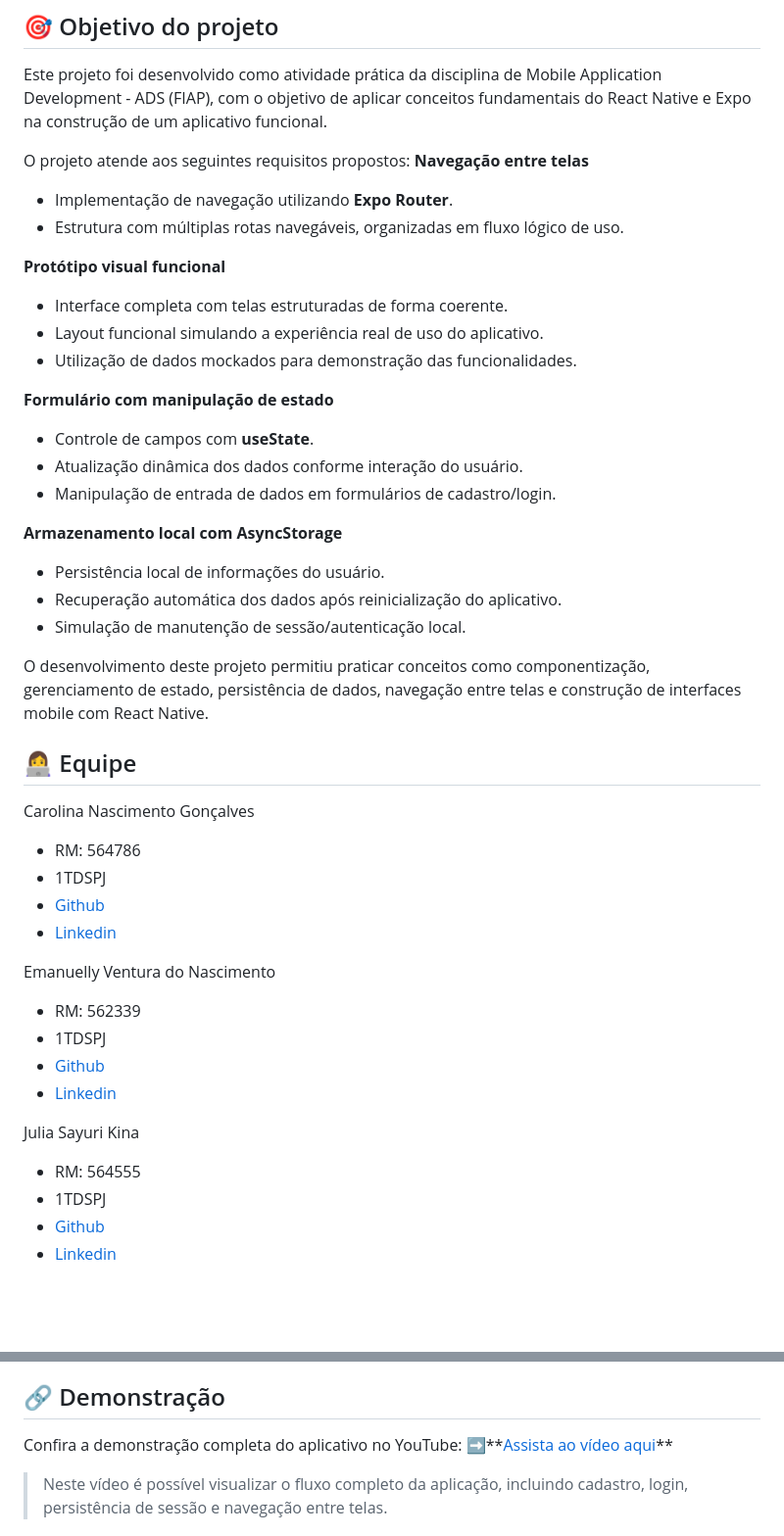
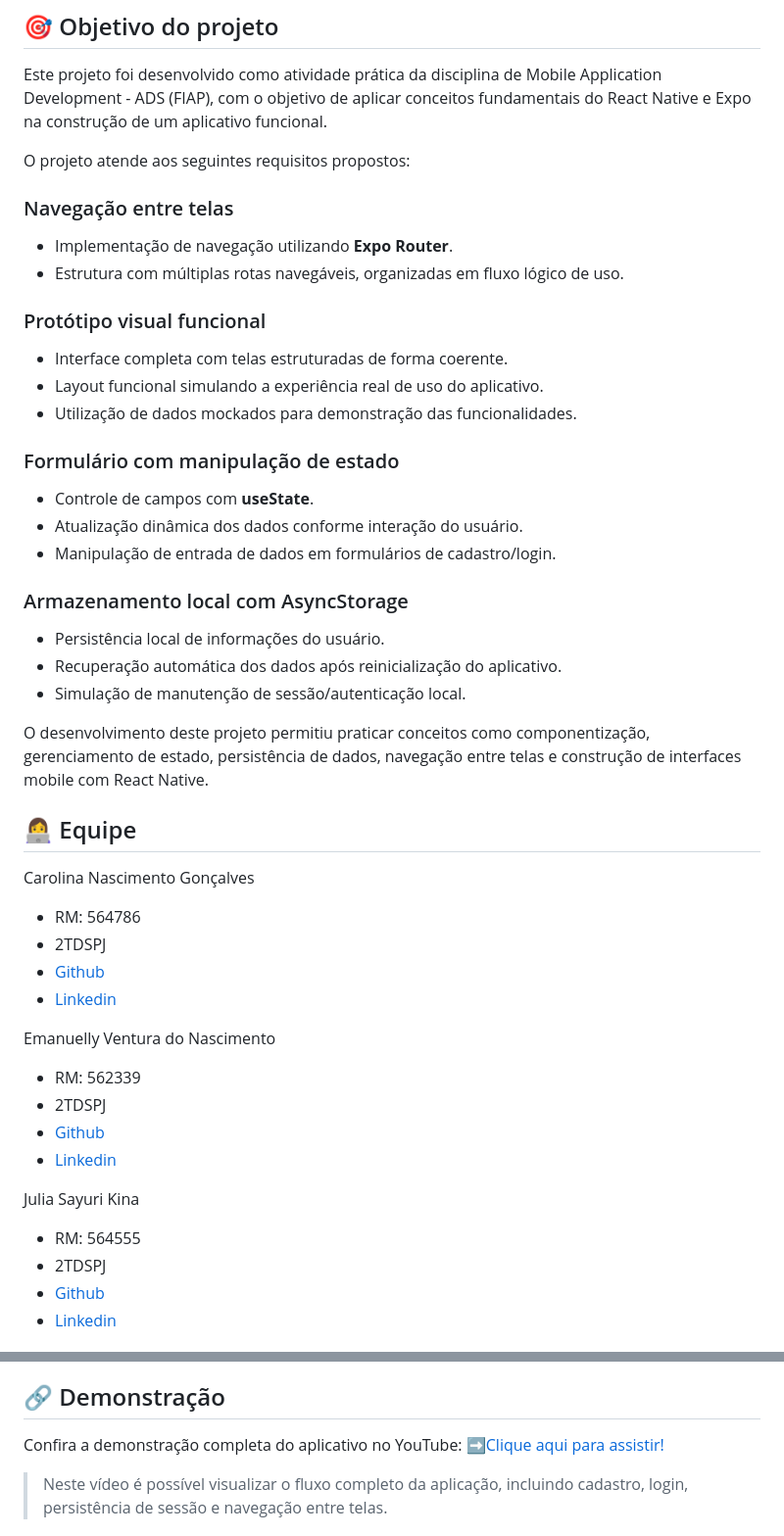
Before and after one commit to juliakina/pet-core, a Markdown page: README.md, 2 parts joined by grey strips. Shown at 98% size. Rendered like a GitHub page; blank space fills up the shorter version.

Commit message:
Ajuste no README.md

```diff
--- a/README.md
+++ b/README.md
@@ -17,21 +17,22 @@ O aplicativo permite que usuários:
 Este projeto foi desenvolvido como atividade prática da disciplina de Mobile Application Development - ADS (FIAP), com o objetivo de aplicar conceitos fundamentais do React Native e Expo na construção de um aplicativo funcional.
 
 O projeto atende aos seguintes requisitos propostos:
-**Navegação entre telas**
+
+### Navegação entre telas
 - Implementação de navegação utilizando **Expo Router**.
 - Estrutura com múltiplas rotas navegáveis, organizadas em fluxo lógico de uso.
 
-**Protótipo visual funcional**
+### Protótipo visual funcional
 - Interface completa com telas estruturadas de forma coerente.
 - Layout funcional simulando a experiência real de uso do aplicativo.
 - Utilização de dados mockados para demonstração das funcionalidades.
 
-**Formulário com manipulação de estado**
+### Formulário com manipulação de estado
 - Controle de campos com **useState**.
 - Atualização dinâmica dos dados conforme interação do usuário.
 - Manipulação de entrada de dados em formulários de cadastro/login.
 
-**Armazenamento local com AsyncStorage**
+### Armazenamento local com AsyncStorage
 - Persistência local de informações do usuário.
 - Recuperação automática dos dados após reinicialização do aplicativo.
 - Simulação de manutenção de sessão/autenticação local.
@@ -41,19 +42,19 @@ O desenvolvimento deste projeto permitiu praticar conceitos como componentizaç
 ## 👩‍💻 Equipe
 Carolina Nascimento Gonçalves
 - RM: 564786
-- 1TDSPJ
+- 2TDSPJ
 - [Github](https://github.com/carolnascgoncalves)
 - [Linkedin](http://linkedin.com/in/carolina-nascimento-906274364)
 
 Emanuelly Ventura do Nascimento
 - RM: 562339
-- 1TDSPJ
+- 2TDSPJ
 - [Github](https://github.com/Emanuelly0ventura)
 - [Linkedin](https://www.linkedin.com/in/emanuelly-ventura-966135355)
 
 Julia Sayuri Kina
 - RM: 564555
-- 1TDSPJ
+- 2TDSPJ
 - [Github](https://github.com/juliakina)
 - [Linkedin](https://www.linkedin.com/in/julia-kina)
 
@@ -94,7 +95,7 @@ O projeto utiliza AsyncStorage para:
 
 ## 🔗 Demonstração
 Confira a demonstração completa do aplicativo no YouTube:
-➡️**[Assista ao vídeo aqui](https://youtu.be/1PPfa7IKF1M)**
+➡️[Clique aqui para assistir!](https://youtu.be/1PPfa7IKF1M)
 > Neste vídeo é possível visualizar o fluxo completo da aplicação, incluindo cadastro, login, persistência de sessão e navegação entre telas.
 
 ## 📬 Contato
```
